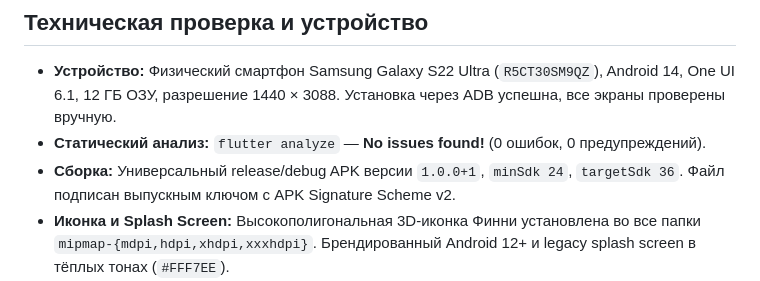
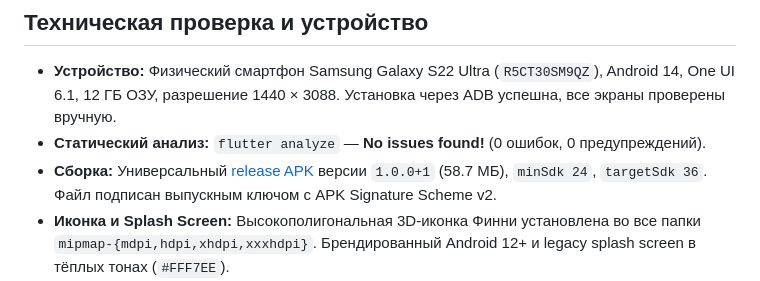
Before and after one commit to TABURELTER/Finny-android-app, a Markdown page: HACKATHON_STATUS.md, the part around the change. Drawn GitHub-style.

Commit message:
docs: update HACKATHON_STATUS.md with release build metrics and testing on Samsung

```diff
--- a/HACKATHON_STATUS.md
+++ b/HACKATHON_STATUS.md
@@ -23,7 +23,7 @@
 
 - **Устройство:** Физический смартфон Samsung Galaxy S22 Ultra (`R5CT30SM9QZ`), Android 14, One UI 6.1, 12 ГБ ОЗУ, разрешение 1440 × 3088. Установка через ADB успешна, все экраны проверены вручную.
 - **Статический анализ:** `flutter analyze` — **No issues found!** (0 ошибок, 0 предупреждений).
-- **Сборка:** Универсальный release/debug APK версии `1.0.0+1`, `minSdk 24`, `targetSdk 36`. Файл подписан выпускным ключом с APK Signature Scheme v2.
+- **Сборка:** Универсальный [release APK](build/app/outputs/flutter-apk/app-release.apk) версии `1.0.0+1` (58.7 МБ), `minSdk 24`, `targetSdk 36`. Файл подписан выпускным ключом с APK Signature Scheme v2.
 - **Иконка и Splash Screen:** Высокополигональная 3D-иконка Финни установлена во все папки `mipmap-{mdpi,hdpi,xhdpi,xxxhdpi}`. Брендированный Android 12+ и legacy splash screen в тёплых тонах (`#FFF7EE`).
 - **Аудиосистема & Фоновая музыка:** Бесшовная зацикленная эмбиент-музыка (`ambient_music.wav`) и 5 звуковых эффектов (монета, тап, победа, предупреждение, чириканье) в `assets/audio/`. Сервис `SoundService` с плавным переходом, ползунком громкости (0–100%) и отдельными тумблерами музыки/звуков в настройках для родителей.
 - **3-слойная комната Финни:**
```
